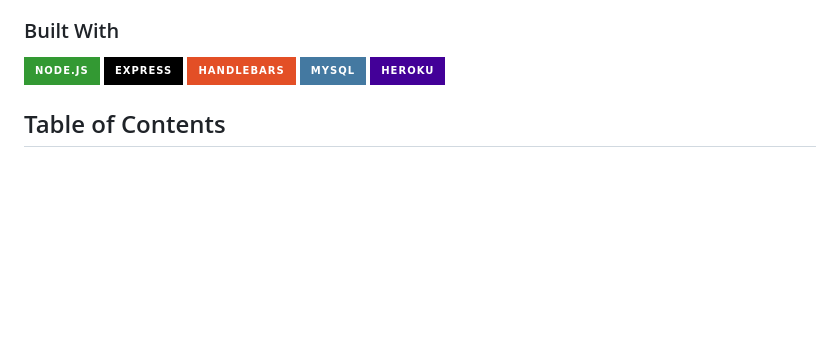
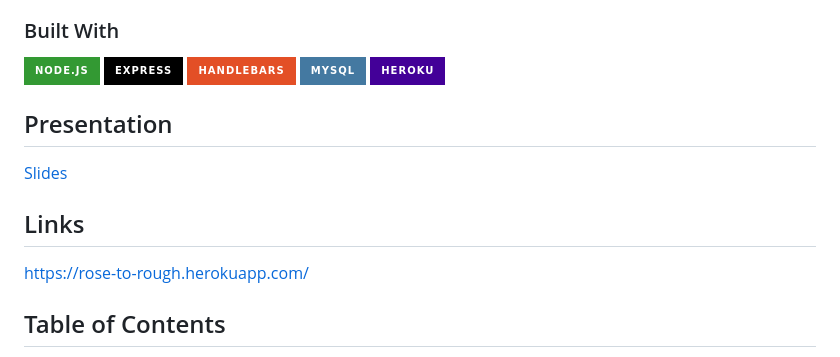
Before and after one commit to harrj396/Rose-to-Rough, a Markdown page: README.md, the part around the change. Drawn GitHub-style; badges without logos; blank space fills up the shorter version.

Commit message:
Update README.md
added slides and link

```diff
--- a/README.md
+++ b/README.md
@@ -75,6 +75,12 @@ While building this project I learned to:
 [![mySQL Shield](https://img.shields.io/badge/mySQL-4479A1?&style=for-the-badge&logo=mysql&logoColor=white)](https://www.mysql.com/)
 ![Heroku](https://img.shields.io/badge/heroku-%23430098.svg?style=for-the-badge&logo=heroku&logoColor=white)
 
+## Presentation
+[Slides](https://docs.google.com/presentation/d/1lm-54iM8n6r8AoOGYySX4M_3eFOW2Wurb9nRHukqgQU/edit?usp=sharing)
+
+## Links
+
+https://rose-to-rough.herokuapp.com/
 
 ## Table of Contents
 - [Installation](#installation)
```
